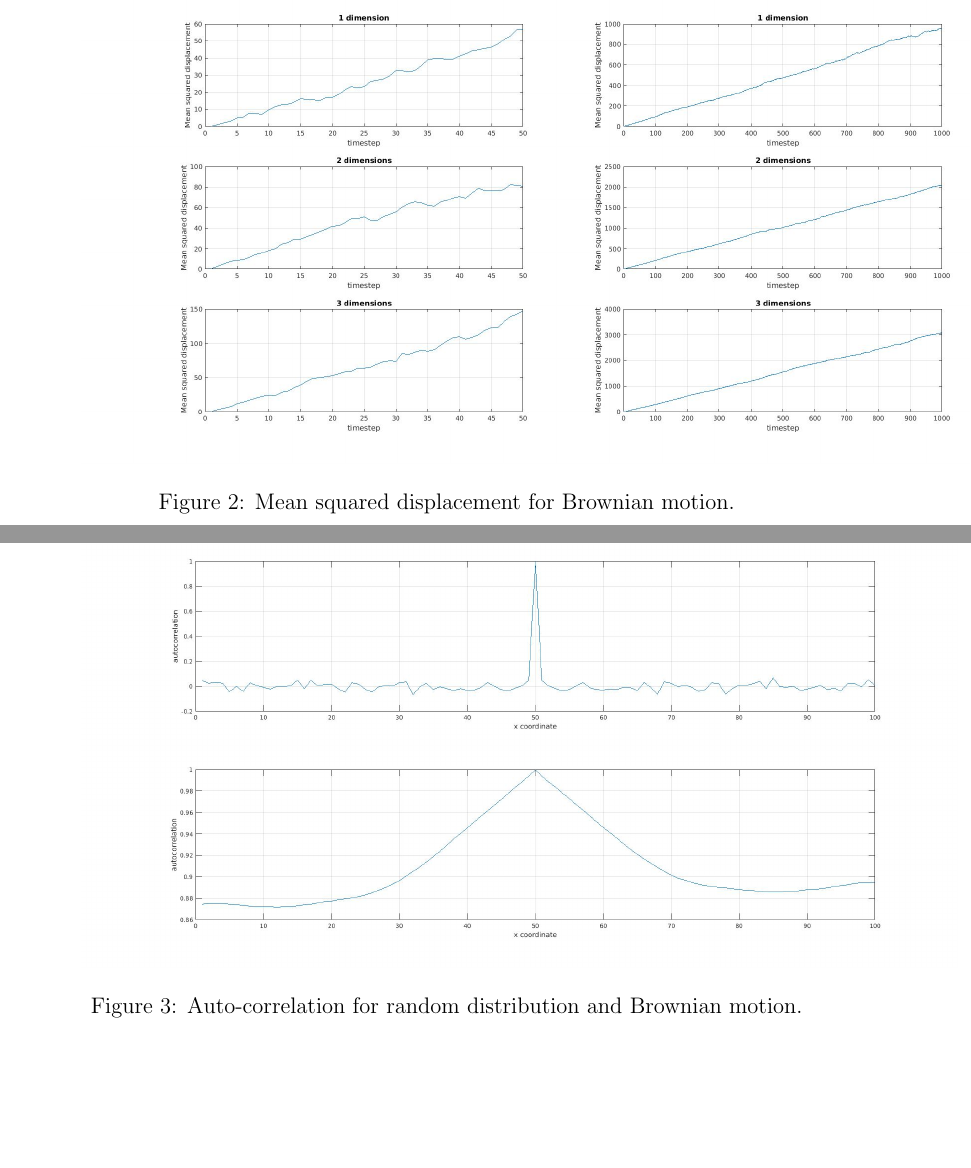
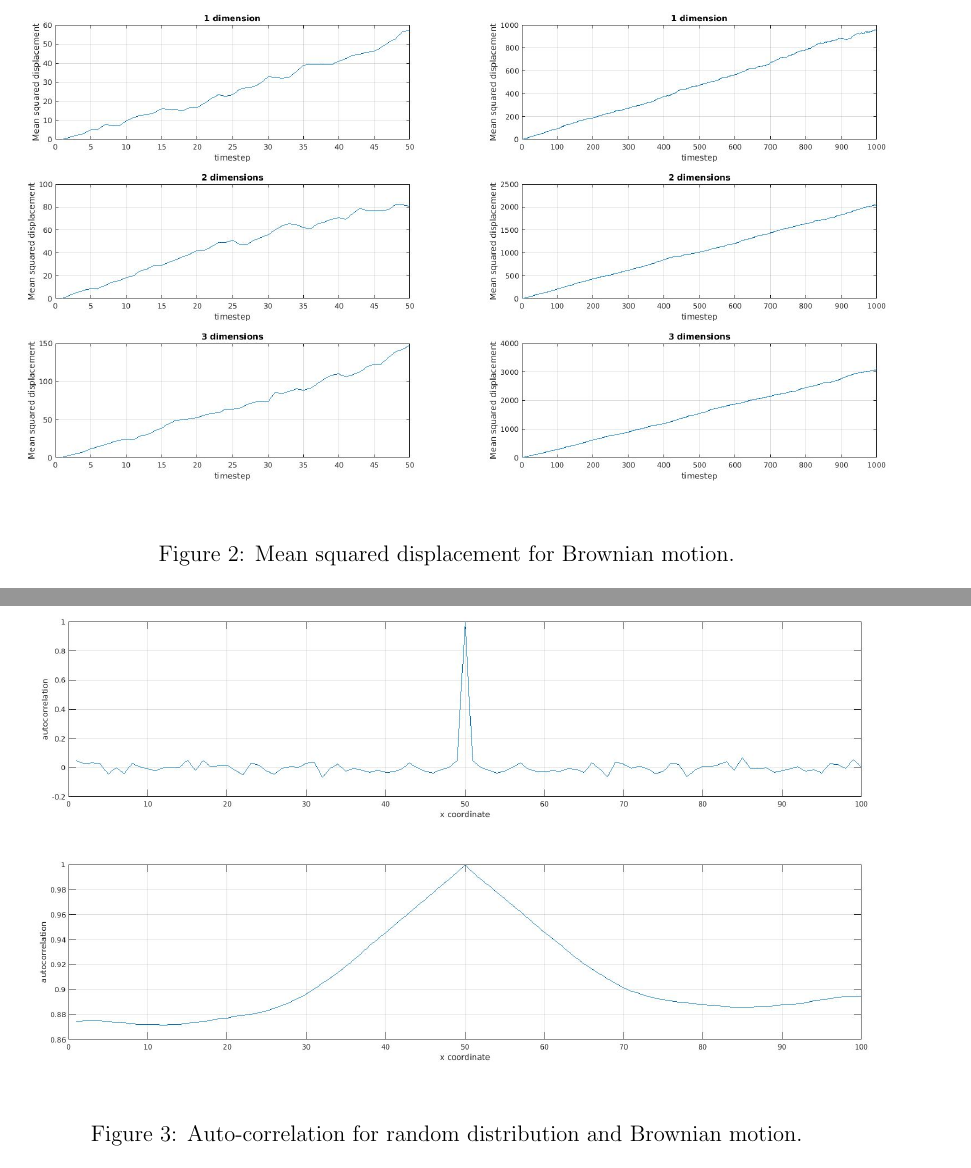
Before and after one commit to Avasil/AGH-SMaDA, a LaTeX document (ModelingOfPhysicalSystems/lab1-Brownian-Motion/latex/brownian.tex): two parts of pages 4 and 6 of 8, joined at a grey line, cut so that both start at the same text, the shorter picture padded with empty space. Compiled offline with pdfLaTeX.

Commit message:
cleaned images

```diff
--- a/ModelingOfPhysicalSystems/lab1-Brownian-Motion/latex/brownian.tex
+++ b/ModelingOfPhysicalSystems/lab1-Brownian-Motion/latex/brownian.tex
@@ -102,7 +102,7 @@ Above code has been executed for different number of dimensions and number of pa
 
 \begin{figure}[H]
 	\centering
-	\includegraphics[width=1.3\textwidth]{mean_squared}
+	\makebox[0pt]{\includegraphics[width=1.45\textwidth]{mean_squared}}
 	\caption{Mean squared displacement for Brownian motion.}
 \end{figure}
 
@@ -153,7 +153,7 @@ This results in following plot:
 
 \begin{figure}[H]
 	\centering
-	\includegraphics[width=1.2\textwidth]{auto_corr}
+	\makebox[0pt]{\includegraphics[width=1.4\textwidth]{auto_corr}}
 	\caption{Auto-correlation for random distribution and Brownian motion.}
 \end{figure}
 
```
Also changed, not shown: ModelingOfPhysicalSystems/lab1-Brownian-Motion/latex/brownian.pdf, ModelingOfPhysicalSystems/lab1-Brownian-Motion/latex/brownian.tex (2 more changed lines).
